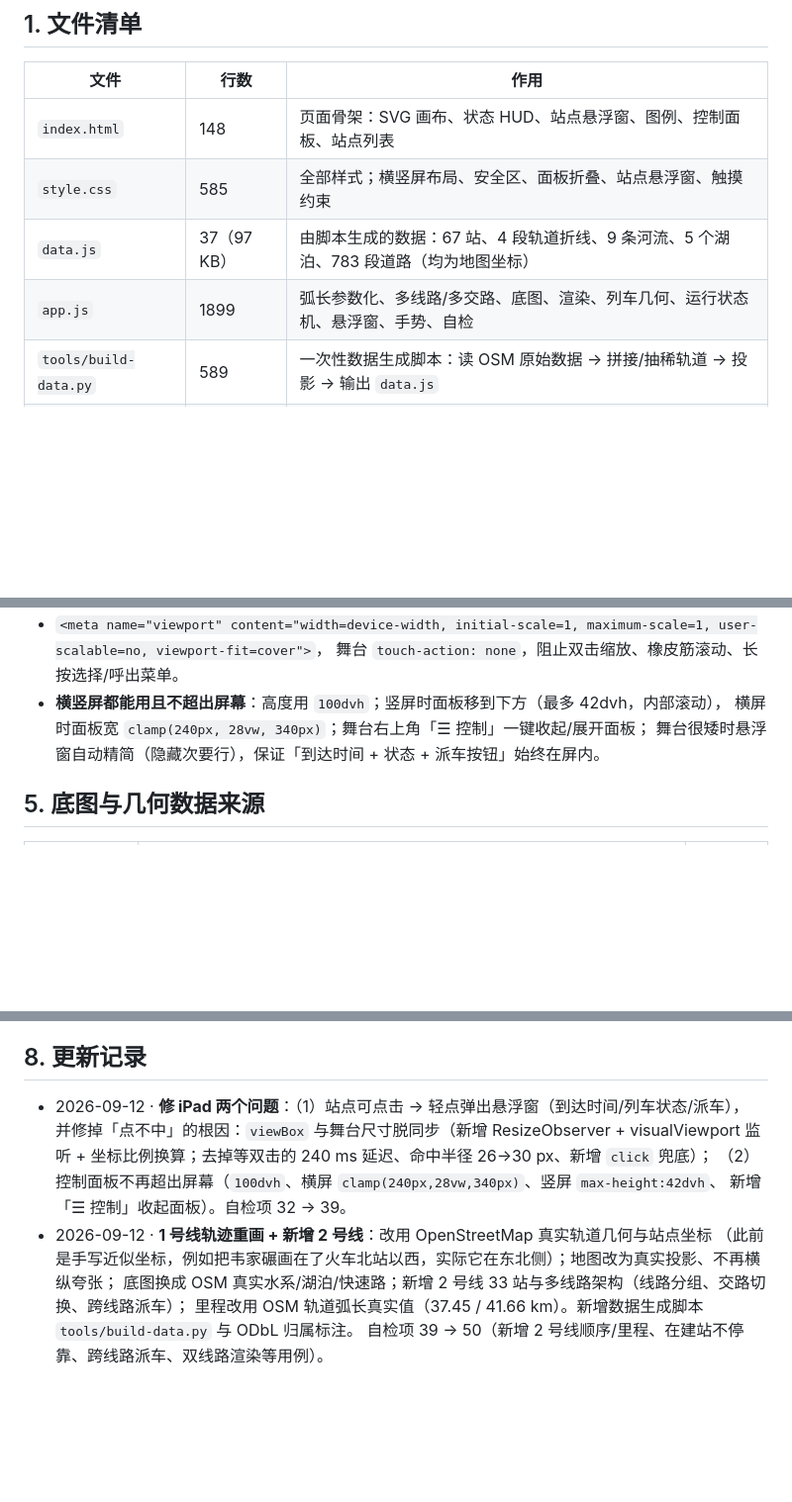
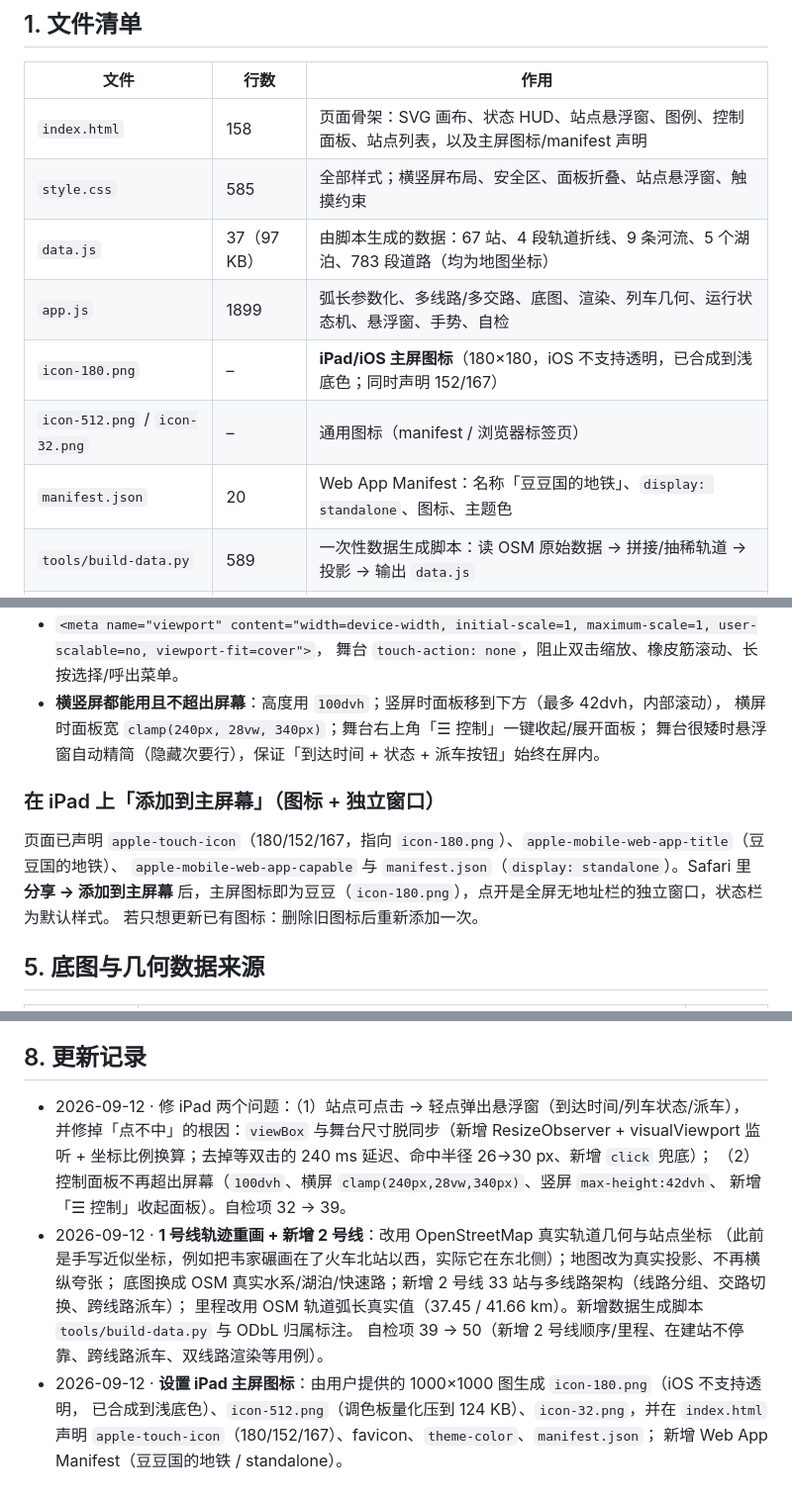
Before and after one commit to nerored/DoudouLandMetro, a Markdown page: README.md, 3 parts joined by grey strips. Shown at 99% size. Drawn GitHub-style; blank space fills up the shorter version.

Commit message:
docs: README 补充主屏图标/清单说明与更新记录

```diff
--- a/README.md
+++ b/README.md
@@ -15,10 +15,13 @@
 
 | 文件 | 行数 | 作用 |
 |---|---|---|
-| `index.html` | 148 | 页面骨架：SVG 画布、状态 HUD、站点悬浮窗、图例、控制面板、站点列表 |
+| `index.html` | 158 | 页面骨架：SVG 画布、状态 HUD、站点悬浮窗、图例、控制面板、站点列表，以及主屏图标/manifest 声明 |
 | `style.css` | 585 | 全部样式；横竖屏布局、安全区、面板折叠、站点悬浮窗、触摸约束 |
 | `data.js` | 37（97 KB） | 由脚本生成的数据：67 站、4 段轨道折线、9 条河流、5 个湖泊、783 段道路（均为地图坐标） |
 | `app.js` | 1899 | 弧长参数化、多线路/多交路、底图、渲染、列车几何、运行状态机、悬浮窗、手势、自检 |
+| `icon-180.png` | – | **iPad/iOS 主屏图标**（180×180，iOS 不支持透明，已合成到浅底色；同时声明 152/167） |
+| `icon-512.png` / `icon-32.png` | – | 通用图标（manifest / 浏览器标签页） |
+| `manifest.json` | 20 | Web App Manifest：名称「豆豆国的地铁」、`display: standalone`、图标、主题色 |
 | `tools/build-data.py` | 589 | 一次性数据生成脚本：读 OSM 原始数据 → 拼接/抽稀轨道 → 投影 → 输出 `data.js` |
 | `serve.sh` | 50 | 启动静态服务器（python3 标准库）并打印本机 / Windows 宿主 / 局域网访问地址 |
 | `shots/*.png` | – | 无头浏览器渲染截图（自验证据，见第 7 节） |
@@ -140,6 +143,13 @@
 * **横竖屏都能用且不超出屏幕**：高度用 `100dvh`；竖屏时面板移到下方（最多 42dvh，内部滚动），
   横屏时面板宽 `clamp(240px, 28vw, 340px)`；舞台右上角「☰ 控制」一键收起/展开面板；
   舞台很矮时悬浮窗自动精简（隐藏次要行），保证「到达时间 + 状态 + 派车按钮」始终在屏内。
+
+### 在 iPad 上「添加到主屏幕」（图标 + 独立窗口）
+
+页面已声明 `apple-touch-icon`（180/152/167，指向 `icon-180.png`）、`apple-mobile-web-app-title`（豆豆国的地铁）、
+`apple-mobile-web-app-capable` 与 `manifest.json`（`display: standalone`）。Safari 里
+**分享 → 添加到主屏幕** 后，主屏图标即为豆豆（`icon-180.png`），点开是全屏无地址栏的独立窗口，状态栏为默认样式。
+若只想更新已有图标：删除旧图标后重新添加一次。
 
 ## 5. 底图与几何数据来源
 
@@ -293,7 +303,7 @@ FILE:// SELFTEST ok = True checks 50
 
 ## 8. 更新记录
 
-* 2026-09-12 · **修 iPad 两个问题**：（1）站点可点击 → 轻点弹出悬浮窗（到达时间/列车状态/派车），
+* 2026-09-12 · 修 iPad 两个问题：（1）站点可点击 → 轻点弹出悬浮窗（到达时间/列车状态/派车），
   并修掉「点不中」的根因：`viewBox` 与舞台尺寸脱同步（新增 ResizeObserver + visualViewport 监听 +
   坐标比例换算；去掉等双击的 240 ms 延迟、命中半径 26→30 px、新增 `click` 兜底）；
   （2）控制面板不再超出屏幕（`100dvh`、横屏 `clamp(240px,28vw,340px)`、竖屏 `max-height:42dvh`、
@@ -303,3 +313,7 @@ FILE:// SELFTEST ok = True checks 50
   底图换成 OSM 真实水系/湖泊/快速路；新增 2 号线 33 站与多线路架构（线路分组、交路切换、跨线路派车）；
   里程改用 OSM 轨道弧长真实值（37.45 / 41.66 km）。新增数据生成脚本 `tools/build-data.py` 与 ODbL 归属标注。
   自检项 39 → 50（新增 2 号线顺序/里程、在建站不停靠、跨线路派车、双线路渲染等用例）。
+* 2026-09-12 · **设置 iPad 主屏图标**：由用户提供的 1000×1000 图生成 `icon-180.png`（iOS 不支持透明，
+  已合成到浅底色）、`icon-512.png`（调色板量化压到 124 KB）、`icon-32.png`，并在 `index.html` 声明
+  `apple-touch-icon`（180/152/167）、favicon、`theme-color`、`manifest.json`；
+  新增 Web App Manifest（豆豆国的地铁 / standalone）。
```
